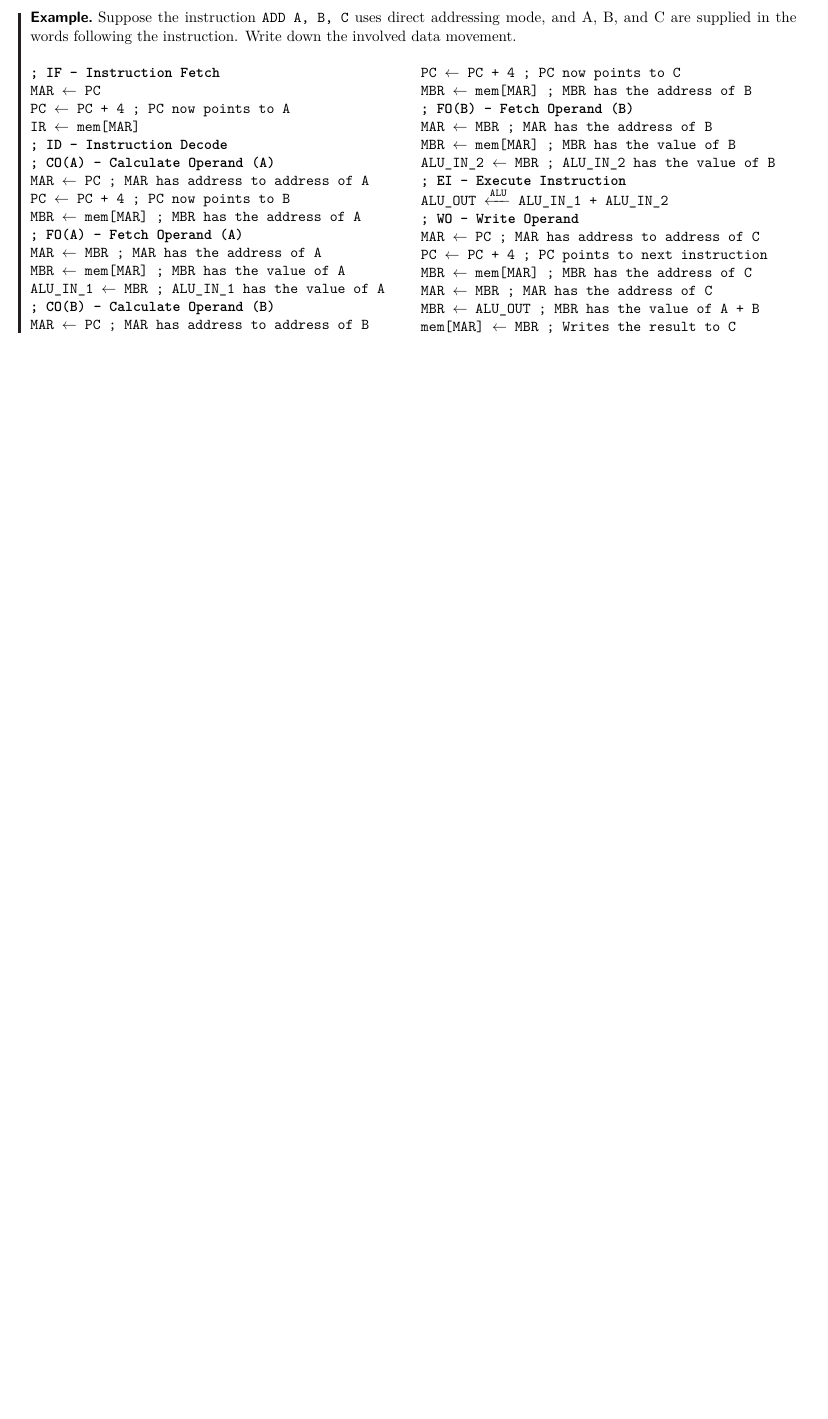
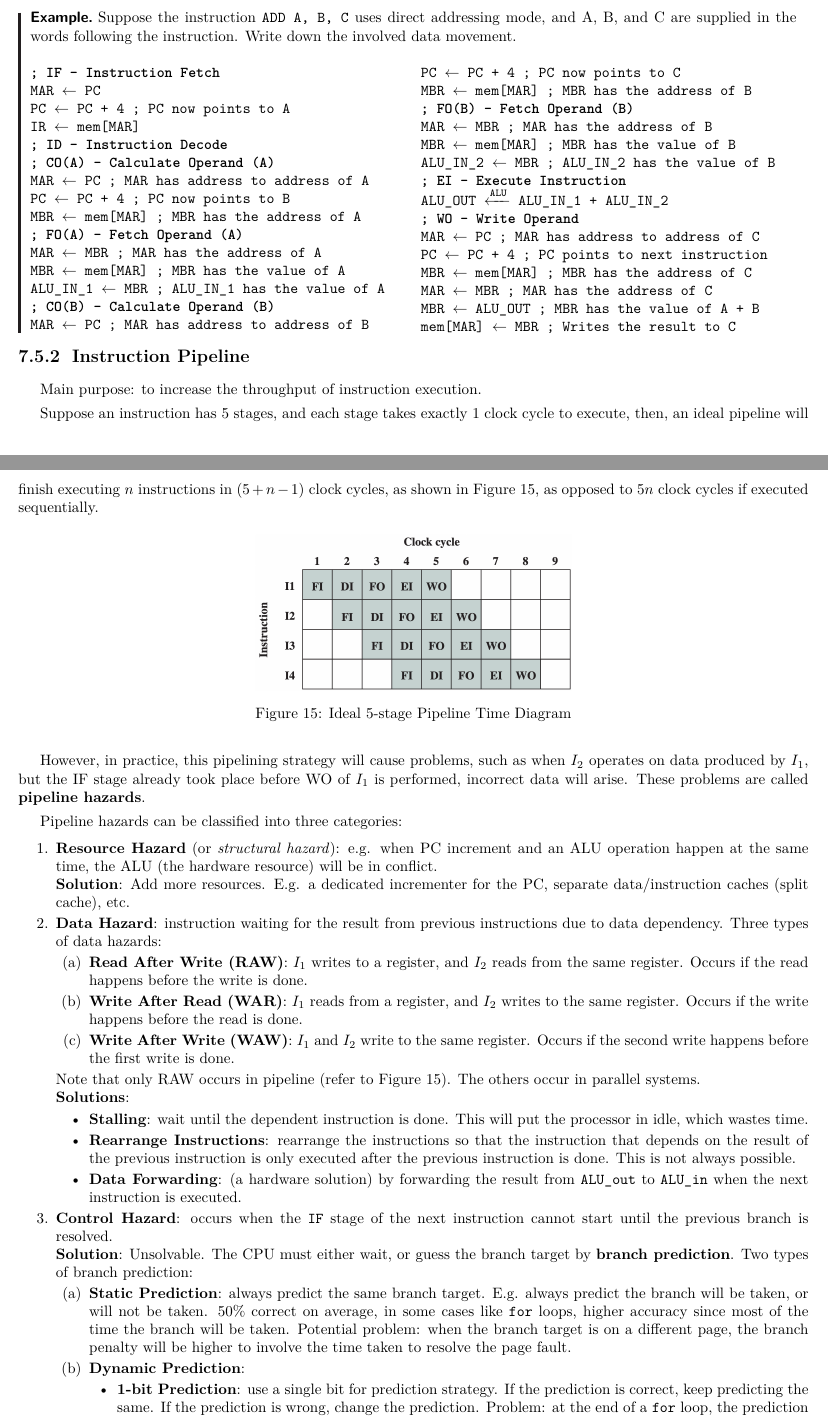
Before and after one commit to ShingZhanho/COMP2120-Notes, a LaTeX document (notes/COMP2120-Notes.tex, which reads notes/chaps/instructions-sets/index.tex): part of page 36 of 36 before the commit and two parts of pages 36 and 37 of 37 after it, the two joined at a grey line, cut so that both start at the same text, the shorter picture padded with empty space. Compiled offline with pdfLaTeX.

Commit message:
notes: add instruction pipeline

```diff
--- a/notes/chaps/instructions-sets/index.tex
+++ b/notes/chaps/instructions-sets/index.tex
@@ -442,3 +442,73 @@ and they do not need the \texttt{EI} stage. Other instructions usually do not ne
     \end{multicols}
 \end{example}
 
+\subsubsection{Instruction Pipeline}
+
+Main purpose: to increase the throughput of instruction execution.
+
+Suppose an instruction has 5 stages, and each stage takes exactly 1 clock cycle to execute,
+then, an ideal pipeline will finish executing $n$ instructions in $(5 + n - 1)$ clock cycles,
+as shown in Figure \ref{fig:ideal-5-stage-pipeline-time-diagram}, as opposed to $5n$ clock cycles
+if executed sequentially.
+
+\begin{figure}[H]
+    \centering
+    \includegraphics[width=0.4\linewidth]{chaps/instructions-sets/ideal-5-stage-pipeline-time-diagram.png}
+    \caption{Ideal 5-stage Pipeline Time Diagram}
+    \label{fig:ideal-5-stage-pipeline-time-diagram}
+\end{figure}
+
+However, in practice, this pipelining strategy will cause problems, such as when $I_2$ operates on
+data produced by $I_1$, but the IF stage already took place before WO of $I_1$ is performed,
+incorrect data will arise. These problems are called \textbf{pipeline hazards}.
+
+Pipeline hazards can be classified into three categories:
+\begin{enumerate}
+    \item \textbf{Resource Hazard} (or \textit{structural hazard}): e.g. when PC increment and an ALU
+        operation happen at the same time, the ALU (the hardware resource) will be in conflict.
+
+        \textbf{Solution}: Add more resources. E.g. a dedicated incrementer for the PC,
+        separate data/instruction caches (split cache), etc.
+
+    \item \textbf{Data Hazard}: instruction waiting for the result from previous instructions due to
+        data dependency. Three types of data hazards:
+        \begin{enumerate}
+            \item \textbf{Read After Write (RAW)}: $I_1$ writes to a register, and $I_2$ reads from the same
+                register. Occurs if the read happens before the write is done.
+            \item \textbf{Write After Read (WAR)}: $I_1$ reads from a register, and $I_2$ writes to the same
+                register. Occurs if the write happens before the read is done.
+            \item \textbf{Write After Write (WAW)}: $I_1$ and $I_2$ write to the same register.
+                Occurs if the second write happens before the first write is done.
+        \end{enumerate}
+        Note that only RAW occurs in pipeline (refer to Figure \ref{fig:ideal-5-stage-pipeline-time-diagram}).
+        The others occur in parallel systems.
+
+        \textbf{Solutions}:
+        \begin{itemize}
+            \item \textbf{Stalling}: wait until the dependent instruction is done. This will put the
+                processor in idle, which wastes time.
+            \item \textbf{Rearrange Instructions}: rearrange the instructions so that the instruction
+                that depends on the result of the previous instruction is only executed after the previous
+                instruction is done. This is not always possible.
+            \item \textbf{Data Forwarding}: (a hardware solution) by forwarding the result from
+                \texttt{ALU\_out} to \texttt{ALU\_in} when the next instruction is executed.
+        \end{itemize}
+
+    \item \textbf{Control Hazard}: occurs when the \texttt{IF} stage of the next instruction cannot start
+        until the previous branch is resolved.
+
+        \textbf{Solution}: Unsolvable. The CPU must either wait, or guess the branch target by \textbf{branch
+        prediction}. Two types of branch prediction:
+        \begin{enumerate}
+            \item \textbf{Static Prediction}: always predict the same branch target. E.g. always predict
+                the branch will be taken, or will not be taken. 50\% correct on average, in some cases like
+                \texttt{for} loops, higher accuracy since most of the time the branch will be taken.
+                Potential problem: when the branch target is on a different page, the branch penalty will be
+                higher to involve the time taken to resolve the page fault.
+            \item \textbf{Dynamic Prediction}:
+                \begin{itemize}
+                    \item \textbf{1-bit Prediction}: use a single bit for prediction strategy. If the prediction
+                        is correct, keep predicting the same. If the prediction is wrong, change the prediction.
+                        Problem: at the end of a \texttt{for} loop, the prediction must be wrong, if another
+                        \texttt{for} loop follows, the prediction will be wrong again.
+                    \item \textbf{2-bit Prediction}: requires two consecutive wrong predictions to change the
```
Also changed, not shown: notes/chaps/instructions-sets/ideal-5-stage-pipeline-time-diagram.png (added), notes/chaps/instructions-sets/index.tex (6 more changed lines).
